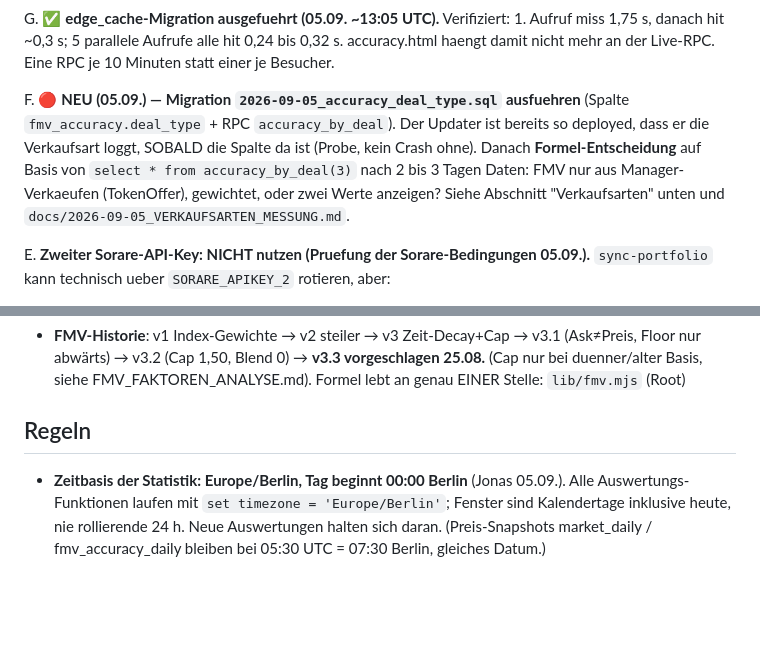
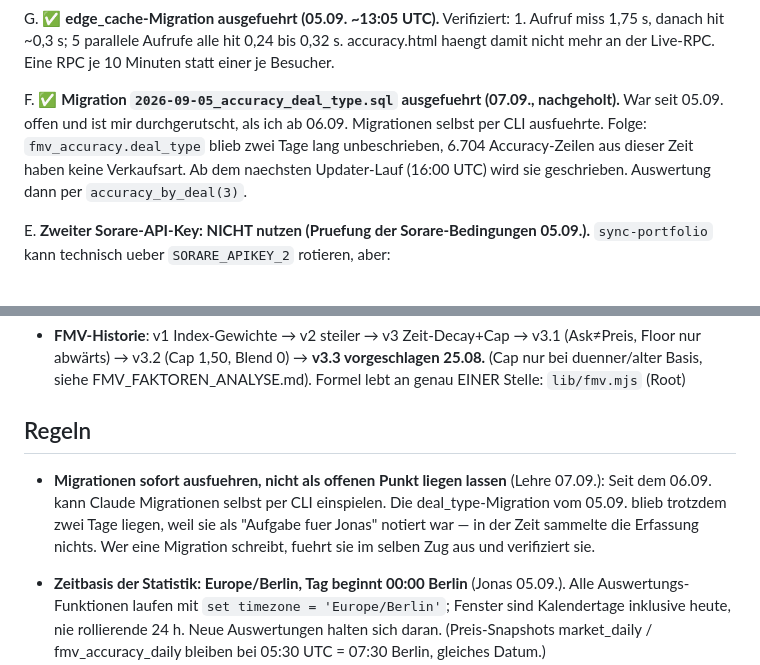
Before and after one commit to R3HR/sorion-updater, a Markdown page: docs/HANDOFF.md, 2 parts joined by grey strips. Rendered like a GitHub page; blank space fills up the shorter version.

Commit message:
HANDOFF: deal_type-Migration nachgeholt (lag 2 Tage), Regel gegen liegengebliebene Migrationen

```diff
--- a/docs/HANDOFF.md
+++ b/docs/HANDOFF.md
@@ -359,12 +359,11 @@ G. ✅ **edge_cache-Migration ausgefuehrt (05.09. ~13:05 UTC).** Verifiziert: 1.
    mehr an der Live-RPC. Eine RPC je 10 Minuten statt einer je Besucher.
 
 
-F. 🔴 **NEU (05.09.) — Migration `2026-09-05_accuracy_deal_type.sql` ausfuehren** (Spalte
-   `fmv_accuracy.deal_type` + RPC `accuracy_by_deal`). Der Updater ist bereits so deployed,
-   dass er die Verkaufsart loggt, SOBALD die Spalte da ist (Probe, kein Crash ohne). Danach
-   **Formel-Entscheidung** auf Basis von `select * from accuracy_by_deal(3)` nach 2 bis 3 Tagen
-   Daten: FMV nur aus Manager-Verkaeufen (TokenOffer), gewichtet, oder zwei Werte anzeigen?
-   Siehe Abschnitt "Verkaufsarten" unten und `docs/2026-09-05_VERKAUFSARTEN_MESSUNG.md`.
+F. ✅ **Migration `2026-09-05_accuracy_deal_type.sql` ausgefuehrt (07.09., nachgeholt).**
+   War seit 05.09. offen und ist mir durchgerutscht, als ich ab 06.09. Migrationen selbst
+   per CLI ausfuehrte. Folge: `fmv_accuracy.deal_type` blieb zwei Tage lang unbeschrieben,
+   6.704 Accuracy-Zeilen aus dieser Zeit haben keine Verkaufsart. Ab dem naechsten
+   Updater-Lauf (16:00 UTC) wird sie geschrieben. Auswertung dann per `accuracy_by_deal(3)`.
 
 
 E. **Zweiter Sorare-API-Key: NICHT nutzen (Pruefung der Sorare-Bedingungen 05.09.).**
@@ -892,6 +891,11 @@ hinter eine Function mit Service-Key + DB-Cache legen, nicht direkt aus der Seit
 
 ## Regeln
 
+- **Migrationen sofort ausfuehren, nicht als offenen Punkt liegen lassen** (Lehre 07.09.):
+  Seit dem 06.09. kann Claude Migrationen selbst per CLI einspielen. Die deal_type-Migration
+  vom 05.09. blieb trotzdem zwei Tage liegen, weil sie als "Aufgabe fuer Jonas" notiert war —
+  in der Zeit sammelte die Erfassung nichts. Wer eine Migration schreibt, fuehrt sie im selben
+  Zug aus und verifiziert sie.
 - **Zeitbasis der Statistik: Europe/Berlin, Tag beginnt 00:00 Berlin** (Jonas 05.09.). Alle
   Auswertungs-Funktionen laufen mit `set timezone = 'Europe/Berlin'`; Fenster sind Kalendertage
   inklusive heute, nie rollierende 24 h. Neue Auswertungen halten sich daran. (Preis-Snapshots
```
